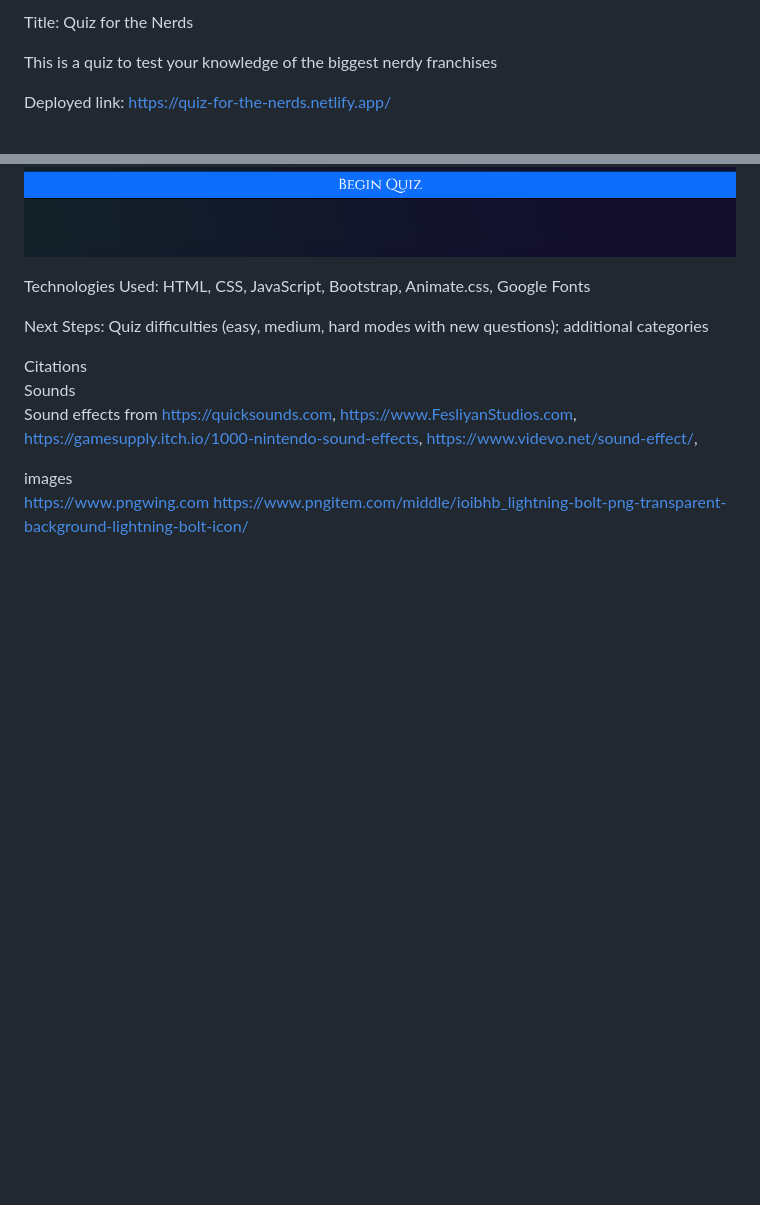
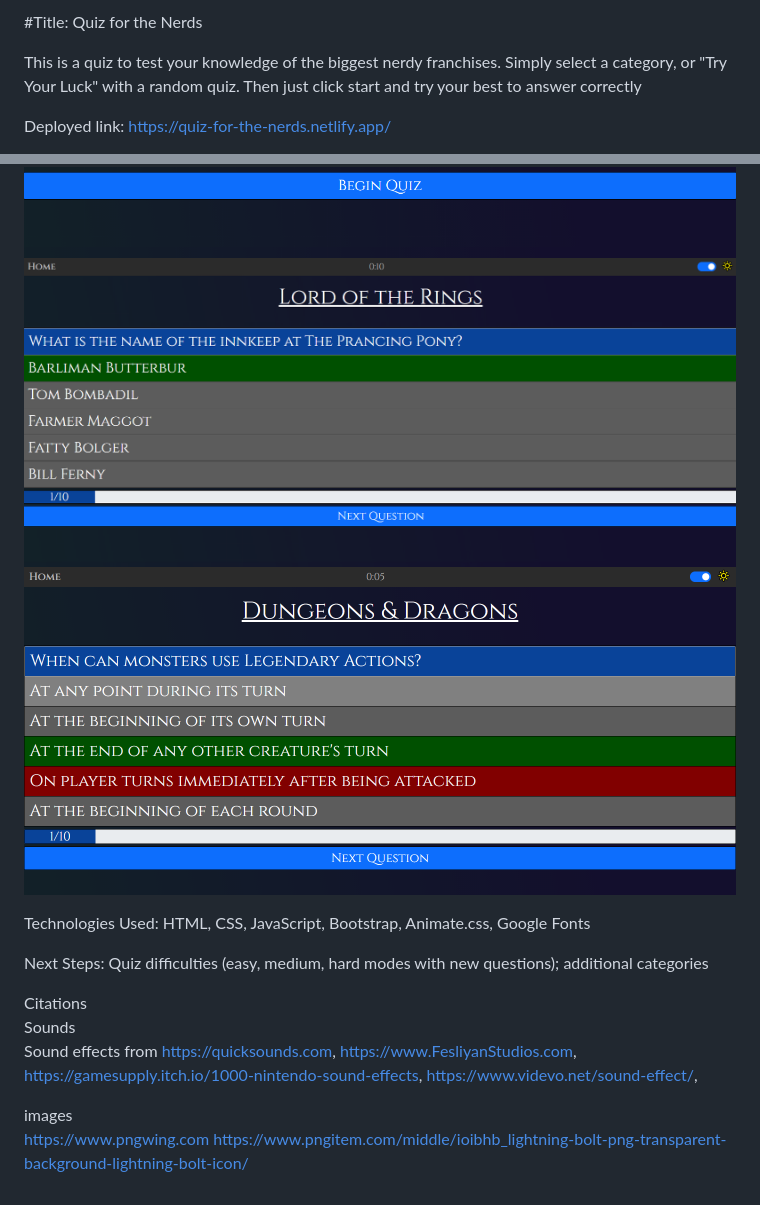
Before and after one commit to rhkearns/Quiz_for_the_Nerds, a Markdown page: README.md, 2 parts joined by grey strips. GitHub-like rendering; pictures changed too: images/Quiz_screenshot_7.png (added), images/Quiz_screenshot_8.png (added); blank space fills up the shorter version.

Commit message:
more readme edits

```diff
--- a/README.md
+++ b/README.md
@@ -1,6 +1,7 @@
-Title: Quiz for the Nerds
+#Title: Quiz for the Nerds
 
-This is a quiz to test your knowledge of the biggest nerdy franchises
+This is a quiz to test your knowledge of the biggest nerdy franchises.
+Simply select a category, or "Try Your Luck" with a random quiz. Then just click start and try your best to answer correctly
 
 Deployed link: https://quiz-for-the-nerds.netlify.app/
 
@@ -10,6 +12,9 @@ Screenshots:
 <img src="images/Quiz_screenshot_3.png">
 <img src="images/Quiz_screenshot_4.png">
 <img src="images/Quiz_screenshot_5.png">
+<img src="images/Quiz_screenshot_7.png">
+<img src="images/Quiz_screenshot_8.png">
+
 
 
 Technologies Used: HTML, CSS, JavaScript, Bootstrap, Animate.css, Google Fonts
```
Also changed, not shown: other parts of README.md (+2 -1 lines), images/Quiz_screenshot_6.png (added).
